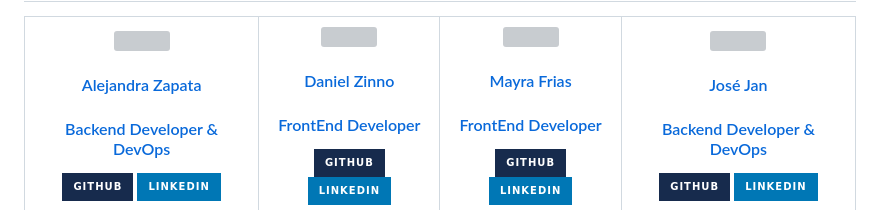
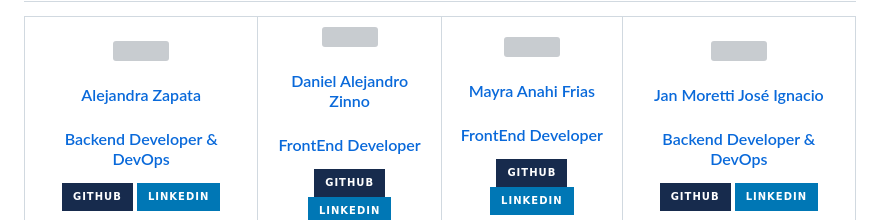
Before and after one commit to MFrias1/NoCountry-c14-43-python, a Markdown page: README.md, the part around the change. Rendered like a GitHub page; badges without logos; grey boxes are pictures that could not be loaded.

```diff
--- a/README.md
+++ b/README.md
@@ -44,7 +44,7 @@
           <img width="110" src="https://media.licdn.com/dms/image/D4D35AQGSsclzbfbVSg/profile-framedphoto-shrink_200_200/0/1688407879854?e=1697220000&v=beta&t=KoR8YPMvU4WTZO_Jj99x9_zpQqz-3N11x8tbmnOcU38"/>
         </a>
         <a href="https://github.com/danielzinnoprogramador" target="_blank" rel="author">
-          <h4 style="margin-top: 1rem;">Daniel Zinno</h4>
+          <h4 style="margin-top: 1rem;">Daniel Alejandro Zinno</h4>
           <h4 style="margin-top: 1rem;">FrontEnd Developer</h4>
         </a>
         <a href="https://github.com/danielzinnoprogramador" target="_blank">
@@ -61,7 +61,7 @@
           <img width="110" src="https://avatars.githubusercontent.com/u/91628860?v=4"/>
         </a>
         <a href="https://github.com/miguelbel00" target="_blank" rel="author">
-          <h4 style="margin-top: 1rem;">Mayra Frias</h4>
+          <h4 style="margin-top: 1rem;">Mayra Anahi Frias</h4>
           <h4 style="margin-top: 1rem;">FrontEnd Developer</h4>
         </a>
         <a href="https://github.com/MFrias1" target="_blank">
@@ -78,7 +78,7 @@
           <img width="110" src="https://media.licdn.com/dms/image/D4D03AQHjwVw1Rr1sgQ/profile-displayphoto-shrink_200_200/0/1679258772975?e=1701907200&v=beta&t=chN4Ni2iEcsvw7uYi1lRZBabKnFxAlnIWNJzq43LIlk"/>
         </a>
         <a href="https://github.com/gitgonlea" target="_blank" rel="author">
-          <h4 style="margin-top: 1rem;">José Jan</h4>
+          <h4 style="margin-top: 1rem;">Jan Moretti José Ignacio</h4>
           <h4 style="margin-top: 1rem;">Backend Developer & DevOps</h4>
         </a>
         <a href="https://github.com/JoseJan21" target="_blank">
```
